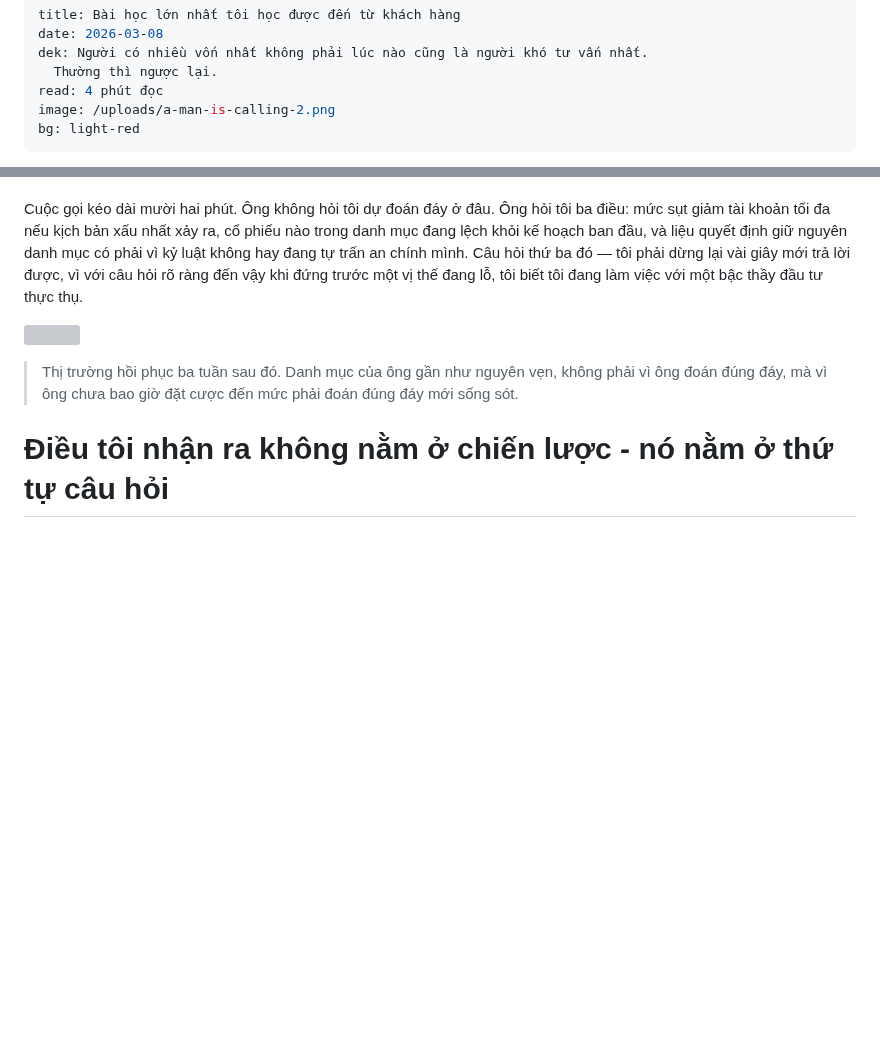
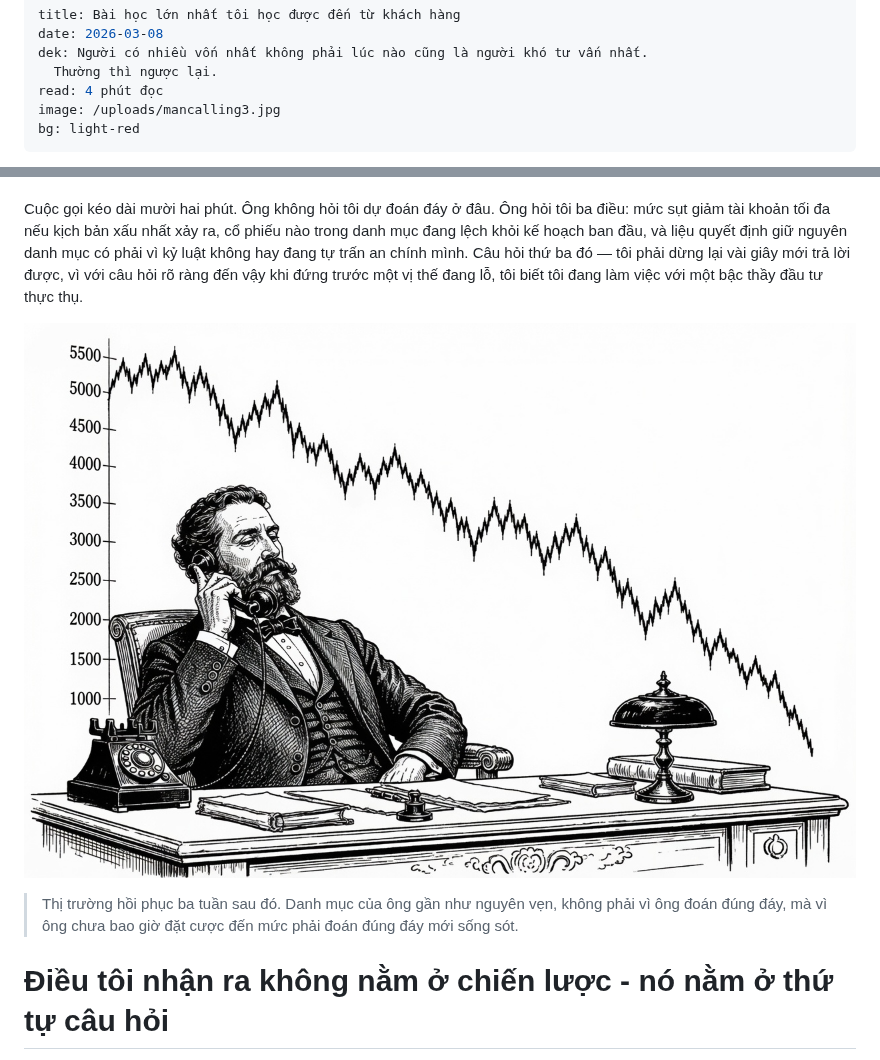
Before and after one commit to hainamlh/byhainam.com, a Markdown page: content/letters/bai-hoc-tu-mot-khach-hang-vip.md, 2 parts joined by grey strips. Drawn GitHub-style; pictures changed too: uploads/mancalling3.jpg (added); blank space fills up the shorter version; grey boxes are pictures that could not be loaded.

Commit message:
Update Bài viết “bai-hoc-tu-mot-khach-hang-vip”

```diff
--- a/content/letters/bai-hoc-tu-mot-khach-hang-vip.md
+++ b/content/letters/bai-hoc-tu-mot-khach-hang-vip.md
@@ -4,7 +4,7 @@ date: 2026-03-08
 dek: Người có nhiều vốn nhất không phải lúc nào cũng là người khó tư vấn nhất.
   Thường thì ngược lại.
 read: 4 phút đọc
-image: /uploads/a-man-is-calling-2.png
+image: /uploads/mancalling3.jpg
 bg: light-red
 ---
 Nếu bạn đang nghĩ rằng tài khoản của mình càng lớn thì bạn sẽ càng thận trọng, càng kỷ luật, càng "trưởng thành" hơn trong cách ra quyết định - tôi có một tin không vui: vốn không tự động tạo ra kỷ luật. Nó chỉ khuếch đại cái đang có sẵn trong bạn. Nếu bạn đang nóng vội với 50 triệu, bạn sẽ nóng vội gấp mười lần với 5 tỷ. Chỉ khác là lần này, cái giá phải trả không còn là một bài học rẻ.
@@ -25,7 +25,7 @@ Không phải "tôi sẽ lời thêm được bao nhiêu nếu lần này bắt
 
 Cuộc gọi kéo dài mười hai phút. Ông không hỏi tôi dự đoán đáy ở đâu. Ông hỏi tôi ba điều: mức sụt giảm tài khoản tối đa nếu kịch bản xấu nhất xảy ra, cổ phiếu nào trong danh mục đang lệch khỏi kế hoạch ban đầu, và liệu quyết định giữ nguyên danh mục có phải vì kỷ luật không hay đang tự trấn an chính mình. Câu hỏi thứ ba đó — tôi phải dừng lại vài giây mới trả lời được, vì với câu hỏi rõ ràng đến vậy khi đứng trước một vị thế đang lỗ, tôi biết tôi đang làm việc với một bậc thầy đầu tư thực thụ.
 
-![](/uploads/a-man-is-calling-2.png)
+![](/uploads/mancalling3.jpg)
 
 > Thị trường hồi phục ba tuần sau đó. Danh mục của ông gần như nguyên vẹn, không phải vì ông đoán đúng đáy, mà vì ông chưa bao giờ đặt cược đến mức phải đoán đúng đáy mới sống sót.
 
```
